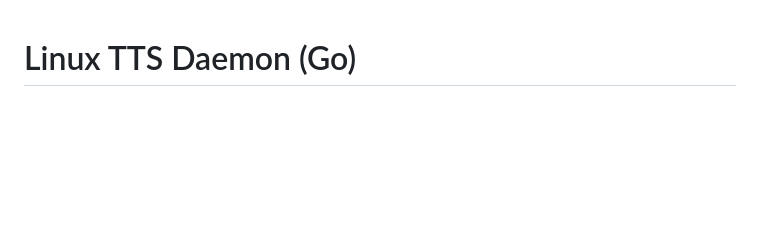
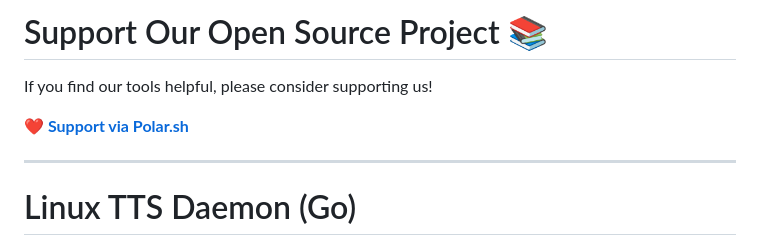
Before and after one commit to runableapp/tts-onnx, a Markdown page: README.md, the part around the change. Rendered like a GitHub page; blank space fills up the shorter version.

Commit message:
Add support section to README
Added a section to encourage support for the open source project.

```diff
--- a/README.md
+++ b/README.md
@@ -1,3 +1,11 @@
+# Support Our Open Source Project 📚
+
+If you find our tools helpful, please consider supporting us!
+
+[**❤️ Support via Polar.sh**](https://buy.polar.sh/polar_cl_2RRA7HD1Pv9AFP7pAZRg8XDomwZc9WCLfHXaW0hdJZz)
+
+---
+
 # Linux TTS Daemon (Go)
 
 Local Ubuntu-first text-to-speech daemon with a stable REST API, model lifecycle management, and `systemd --user` operation.
```
